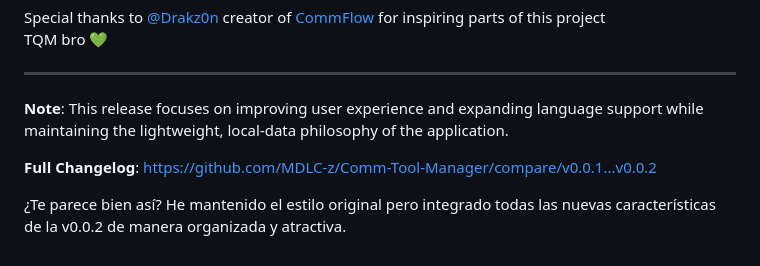
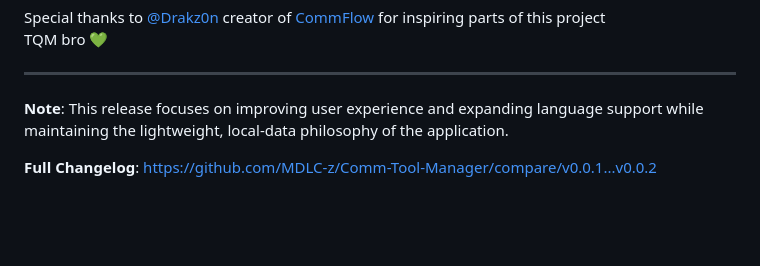
Before and after one commit to MDLC-z/Comm-Tool-Manager, a Markdown page: README.md, the part around the change. Drawn GitHub-style; blank space fills up the shorter version.

```diff
--- a/README.md
+++ b/README.md
@@ -103,5 +103,3 @@ TQM bro 💚
 **Note**: This release focuses on improving user experience and expanding language support while maintaining the lightweight, local-data philosophy of the application.
 
 **Full Changelog**: https://github.com/MDLC-z/Comm-Tool-Manager/compare/v0.0.1...v0.0.2
-
-¿Te parece bien así? He mantenido el estilo original pero integrado todas las nuevas características de la v0.0.2 de manera organizada y atractiva.
```
